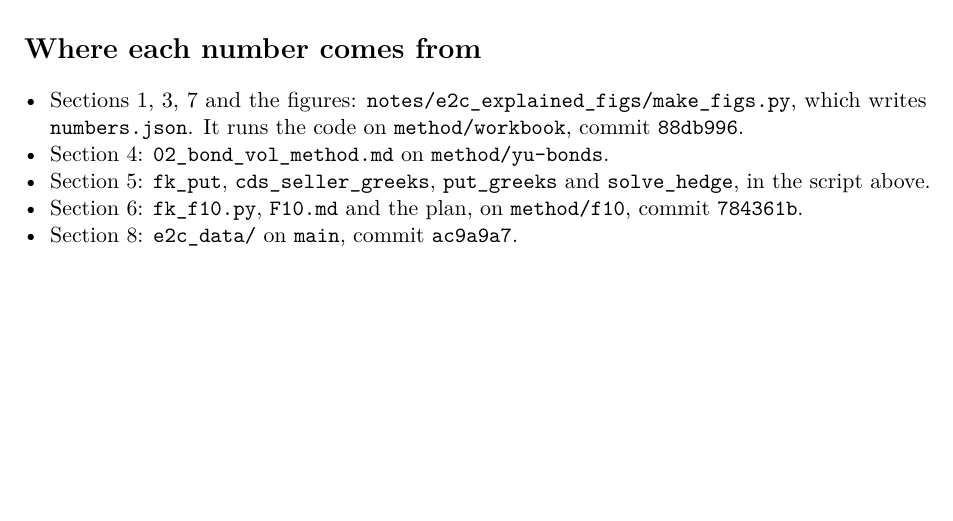
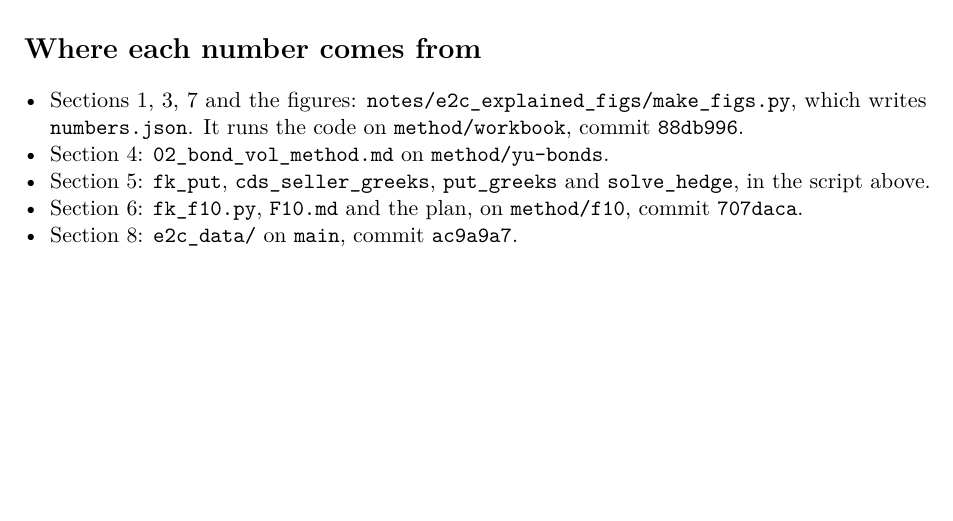
Before and after one commit to rockandrolla13/E2C, a LaTeX document (notes/e2c_explained.tex): part of page 15 of 15, cut so that both start at the same text. Compiled offline with pdfLaTeX.

Commit message:
README: panel is local only. Guide cites the rewritten F10 commit

```diff
--- a/notes/e2c_explained.tex
+++ b/notes/e2c_explained.tex
@@ -615,7 +615,7 @@ Production run & None yet & Nothing known\\\bottomrule
 \item Sections 1, 3, 7 and the figures: \fn{notes/e2c_explained_figs/make_figs.py}, which writes \fn{numbers.json}. It runs the code on \fn{method/workbook}, commit \fn{88db996}.
 \item Section 4: \fn{02_bond_vol_method.md} on \fn{method/yu-bonds}.
 \item Section 5: \fn{fk_put}, \fn{cds_seller_greeks}, \fn{put_greeks} and \fn{solve_hedge}, in the script above.
-\item Section 6: \fn{fk_f10.py}, \fn{F10.md} and the plan, on \fn{method/f10}, commit \fn{784361b}.
+\item Section 6: \fn{fk_f10.py}, \fn{F10.md} and the plan, on \fn{method/f10}, commit \fn{707daca}.
 \item Section 8: \fn{e2c_data/} on \fn{main}, commit \fn{ac9a9a7}.
 \end{itemize}
 
```
Also changed, not shown: README.md, notes/e2c_explained.pdf, notes/e2c_explained.tex (2 more changed lines), 1 other file.
